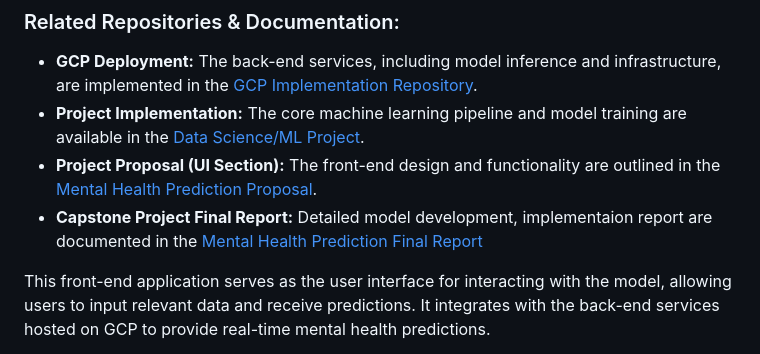
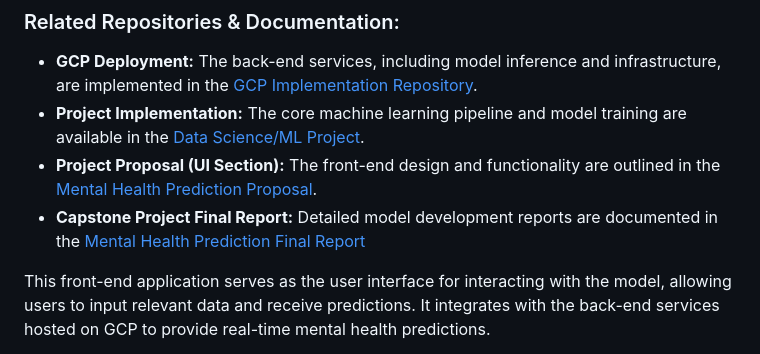
Before and after one commit to judesantos/ml_mental_health_app, a Markdown page: README.md, the part around the change. Rendered like a GitHub page.

```diff
--- a/README.md
+++ b/README.md
@@ -24,7 +24,7 @@ This project contains the Front-End Application for the Mental Health Prediction
 - **GCP Deployment:** The back-end services, including model inference and infrastructure, are implemented in the [GCP Implementation Repository](https://github.com/judesantos/ml_mentalhealth_gcp.git).
 - **Project Implementation:** The core machine learning pipeline and model training are available in the [Data Science/ML Project](https://github.com/judesantos/Springboard_DS_ML/tree/main/SpringBoard-DSC_Capstone_Project_3).
 - **Project Proposal (UI Section):** The front-end design and functionality are outlined in the [Mental Health Prediction Proposal](SpringBoard-DSC_Capstone_Project_3/Final_Capstone_Mental_Health_Prediction_App.pdf).
-- **Capstone Project Final Report:** Detailed model development, implementaion report are documented in the [Mental Health Prediction Final Report](https://github.com/judesantos/Springboard_DS_ML/blob/main/SpringBoard-DSC_Capstone_Project_3/Final_Capstone_Mental_Health_Report.pdf)
+- **Capstone Project Final Report:** Detailed model development reports are documented in the [Mental Health Prediction Final Report](https://github.com/judesantos/Springboard_DS_ML/blob/main/SpringBoard-DSC_Capstone_Project_3/Final_Capstone_Mental_Health_Report.pdf)
 
 This front-end application serves as the user interface for interacting with the model, allowing users to input relevant data and receive predictions. It integrates with the back-end services hosted on GCP to provide real-time mental health predictions.
 
```
